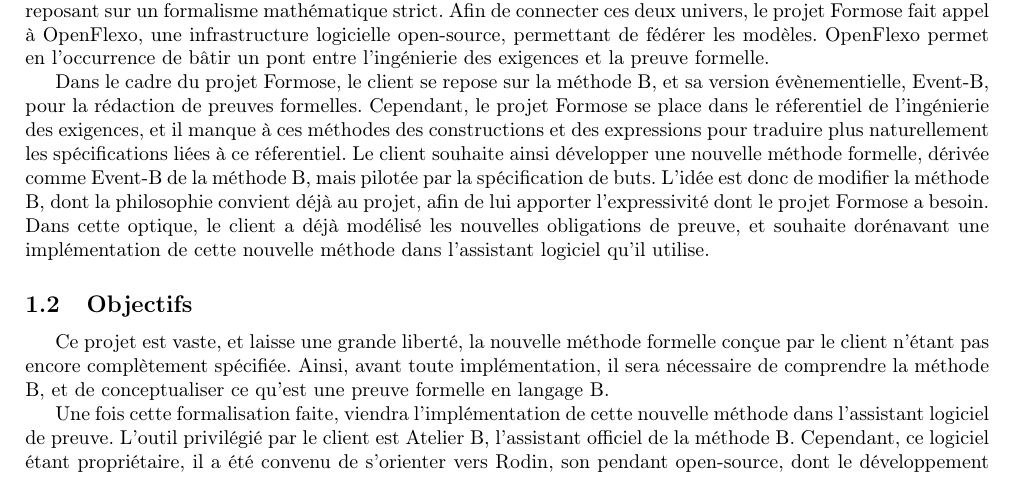
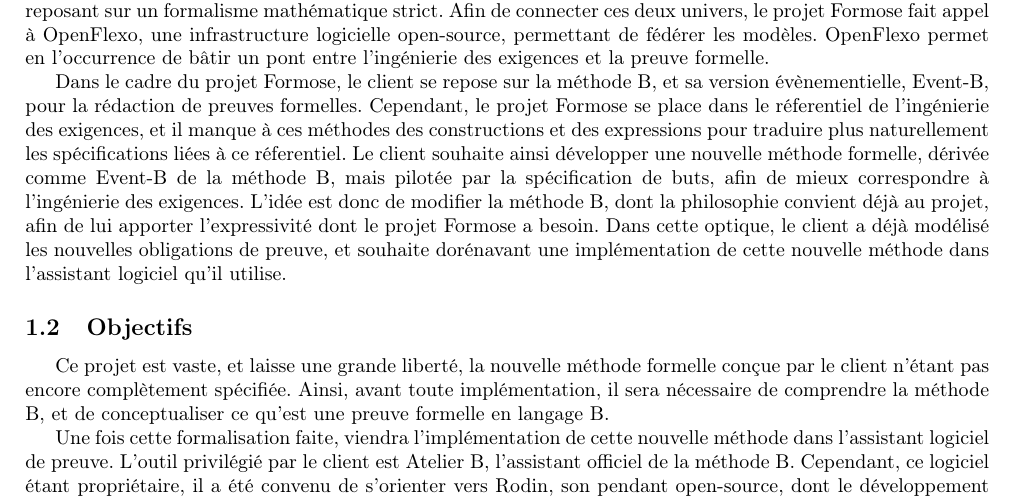
Before and after one commit to Afoucaul/blang-flexo, a LaTeX document (livrables/rapport_bibliographique/rapport_bibliographique.tex): part of page 3 of 6, cut so that both start at the same text. Compiled offline with pdfLaTeX.

Commit message:
clarified one sentence

```diff
--- a/livrables/rapport_bibliographique/rapport_bibliographique.tex
+++ b/livrables/rapport_bibliographique/rapport_bibliographique.tex
@@ -55,7 +55,8 @@ OpenFlexo permet en l'occurrence de bâtir un pont entre l'ingénierie des exige
 Dans le cadre du projet Formose, le client se repose sur la méthode B, et sa version évènementielle, Event-B, pour la rédaction de preuves formelles.
 Cependant, le projet Formose se place dans le réferentiel de l'ingénierie des exigences, et il manque à ces méthodes des constructions et des expressions %
 pour traduire plus naturellement les spécifications liées à ce réferentiel.
-Le client souhaite ainsi développer une nouvelle méthode formelle, dérivée comme Event-B de la méthode B, mais pilotée par la spécification de buts.
+Le client souhaite ainsi développer une nouvelle méthode formelle, dérivée comme Event-B de la méthode B, mais pilotée par la spécification de buts, afin de mieux correspondre %
+à l'ingénierie des exigences.
 L'idée est donc de modifier la méthode B, dont la philosophie convient déjà au projet, afin de lui apporter l'expressivité dont le projet Formose a besoin.
 Dans cette optique, le client a déjà modélisé les nouvelles obligations de preuve, et souhaite dorénavant une implémentation de cette nouvelle méthode dans l'assistant logiciel qu'il utilise.
 
```
